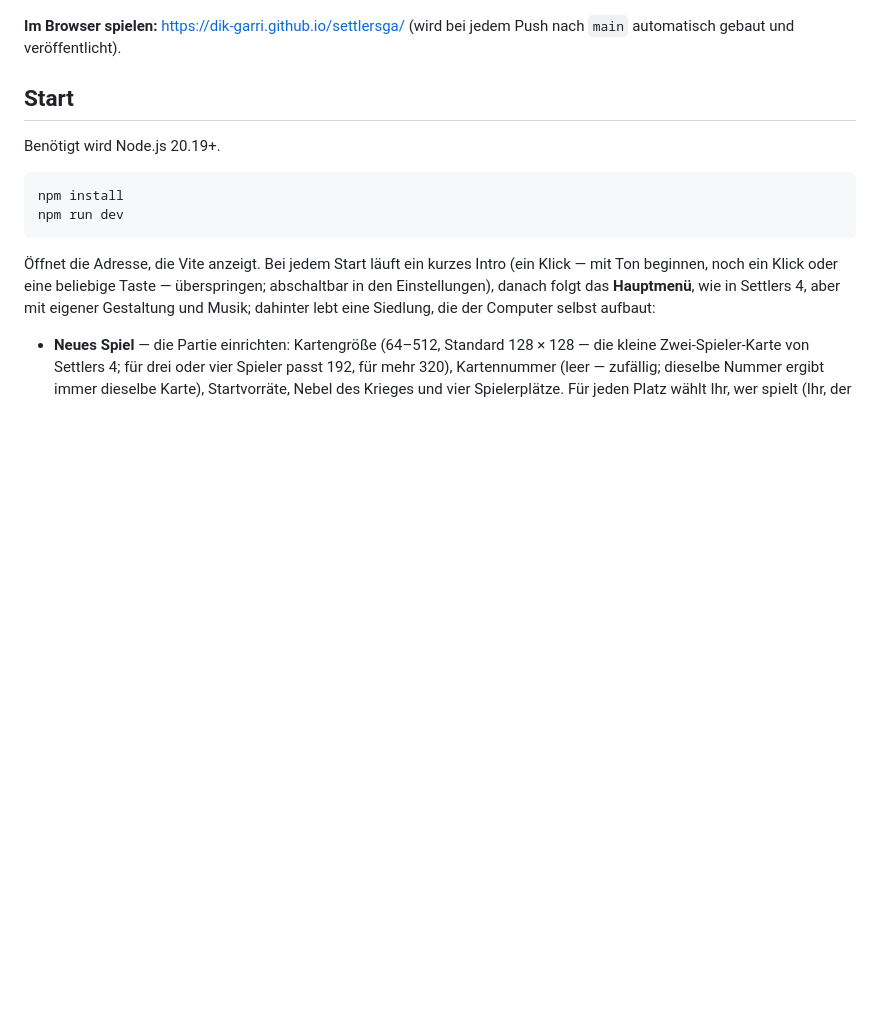
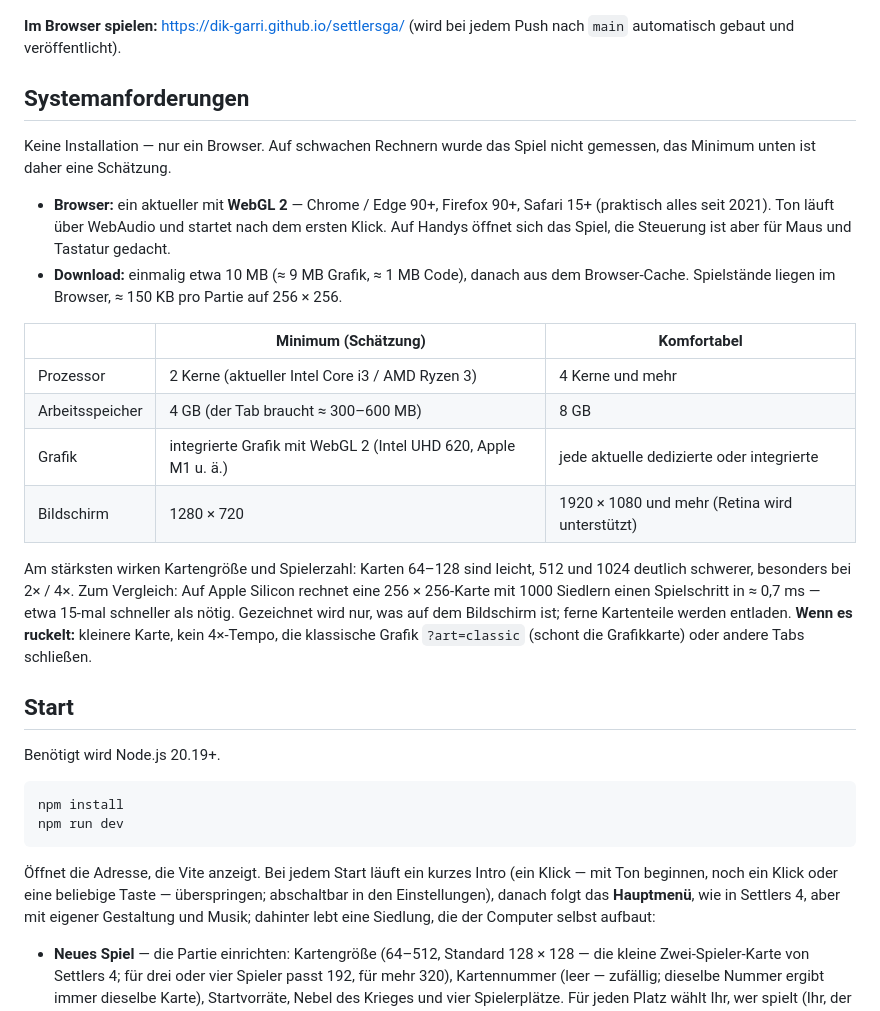
Before and after one commit to dik-garri/settlersga, a Markdown page: README.de.md, the part around the change. Drawn GitHub-style; blank space fills up the shorter version.

Commit message:
README en/de: system requirements
Co-Authored-By: Claude Opus 5.5 (1M context) <noreply@anthropic.com>

```diff
--- a/README.de.md
+++ b/README.de.md
@@ -7,6 +7,22 @@ Ein Prototyp einer Wirtschaftsstrategie im Geiste von The Settlers 3/4: isometri
 ![Bildschirmfoto](docs/screenshot.jpg)
 
 **Im Browser spielen:** https://dik-garri.github.io/settlersga/ (wird bei jedem Push nach `main` automatisch gebaut und veröffentlicht).
+
+## Systemanforderungen
+
+Keine Installation — nur ein Browser. Auf schwachen Rechnern wurde das Spiel nicht gemessen, das Minimum unten ist daher eine Schätzung.
+
+- **Browser:** ein aktueller mit **WebGL 2** — Chrome / Edge 90+, Firefox 90+, Safari 15+ (praktisch alles seit 2021). Ton läuft über WebAudio und startet nach dem ersten Klick. Auf Handys öffnet sich das Spiel, die Steuerung ist aber für Maus und Tastatur gedacht.
+- **Download:** einmalig etwa 10 MB (≈ 9 MB Grafik, ≈ 1 MB Code), danach aus dem Browser-Cache. Spielstände liegen im Browser, ≈ 150 KB pro Partie auf 256 × 256.
+
+| | Minimum (Schätzung) | Komfortabel |
+|---|---|---|
+| Prozessor | 2 Kerne (aktueller Intel Core i3 / AMD Ryzen 3) | 4 Kerne und mehr |
+| Arbeitsspeicher | 4 GB (der Tab braucht ≈ 300–600 MB) | 8 GB |
+| Grafik | integrierte Grafik mit WebGL 2 (Intel UHD 620, Apple M1 u. ä.) | jede aktuelle dedizierte oder integrierte |
+| Bildschirm | 1280 × 720 | 1920 × 1080 und mehr (Retina wird unterstützt) |
+
+Am stärksten wirken Kartengröße und Spielerzahl: Karten 64–128 sind leicht, 512 und 1024 deutlich schwerer, besonders bei 2× / 4×. Zum Vergleich: Auf Apple Silicon rechnet eine 256 × 256-Karte mit 1000 Siedlern einen Spielschritt in ≈ 0,7 ms — etwa 15-mal schneller als nötig. Gezeichnet wird nur, was auf dem Bildschirm ist; ferne Kartenteile werden entladen. **Wenn es ruckelt:** kleinere Karte, kein 4×-Tempo, die klassische Grafik `?art=classic` (schont die Grafikkarte) oder andere Tabs schließen.
 
 ## Start
 
```
Also changed, not shown: README.en.md (+16 -0 lines).
